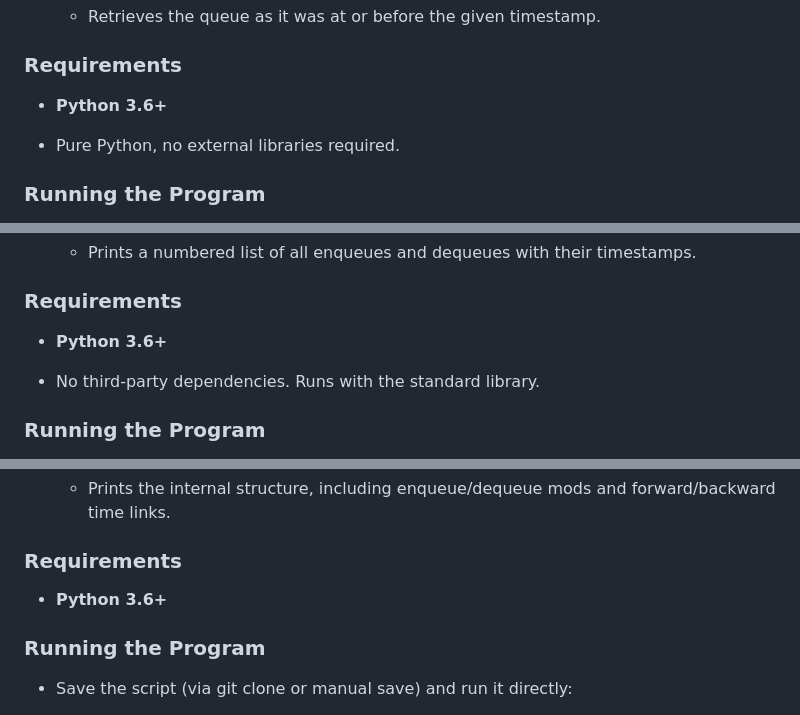
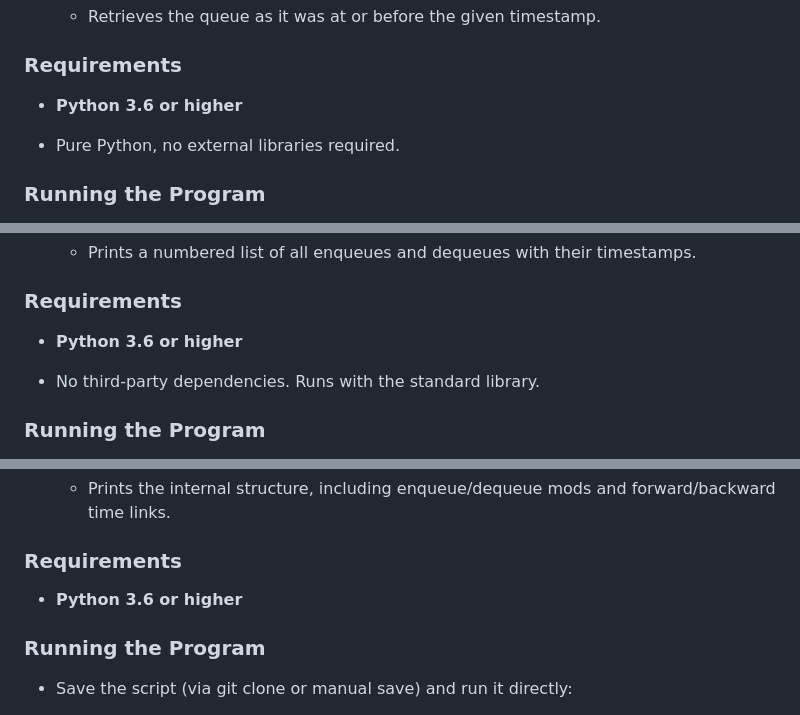
Before and after one commit to Abhijeet399/Project_ADS_Persistance_Retroactive, a Markdown page: README.md, 3 parts joined by grey strips. Drawn GitHub-style.

```diff
--- a/README.md
+++ b/README.md
@@ -258,7 +258,7 @@ This generic class supports the following operations:
 
  ### **Requirements**
 
- - **Python 3.6+**
+ - **Python 3.6 or higher**
 
  - Pure Python, no external libraries required.
 
@@ -307,7 +307,7 @@ A fully retroactive queue with full operation logging and rebuild-on-demand beha
 
 ### **Requirements**
 
-- **Python 3.6+**
+- **Python 3.6 or higher**
 
 - No third-party dependencies. Runs with the standard library.
 
@@ -369,7 +369,7 @@ However, please note that:
   - Prints the internal structure, including enqueue/dequeue mods and forward/backward time links.
 ### **Requirements**
 
-- **Python 3.6+**
+- **Python 3.6 or higher**
 
 ### **Running the Program**
 
```
Also changed, not shown: other parts of README.md (+3 -3 lines).
